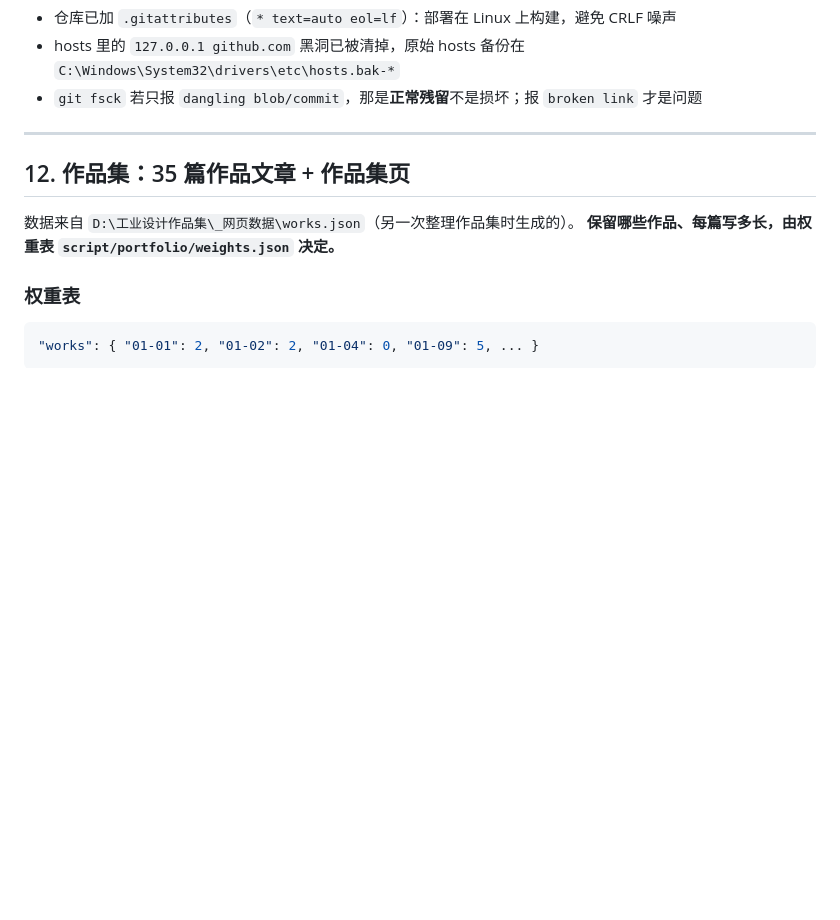
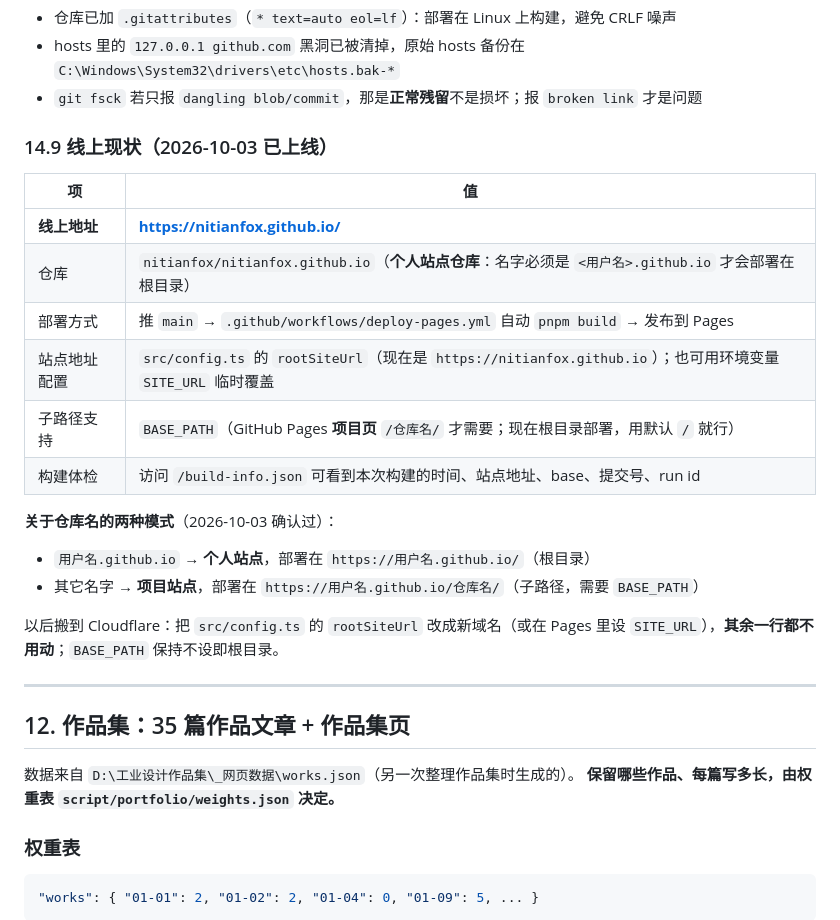
Before and after one commit to nitianfox/nitianfox.github.io, a Markdown page: 自定义指南.md, the part around the change. GitHub-like rendering; blank space fills up the shorter version.

Commit message:
文档：记录 GitHub Pages 上线现状（个人站点仓库命名、部署机制、SITE_URL/BASE_PATH、/build-info.json 体检）

```diff
--- a/自定义指南.md
+++ b/自定义指南.md
@@ -442,6 +442,25 @@ git -c http.proxy=http://127.0.0.1:7890 -c https.proxy=http://127.0.0.1:7890 pus
 - hosts 里的 `127.0.0.1 github.com` 黑洞已被清掉，原始 hosts 备份在 `C:\Windows\System32\drivers\etc\hosts.bak-*`
 - `git fsck` 若只报 `dangling blob/commit`，那是**正常残留**不是损坏；报 `broken link` 才是问题
 
+### 14.9 线上现状（2026-10-03 已上线）
+
+| 项 | 值 |
+| --- | --- |
+| **线上地址** | **https://nitianfox.github.io/** |
+| 仓库 | `nitianfox/nitianfox.github.io`（**个人站点仓库**：名字必须是 `<用户名>.github.io` 才会部署在根目录） |
+| 部署方式 | 推 `main` → `.github/workflows/deploy-pages.yml` 自动 `pnpm build` → 发布到 Pages |
+| 站点地址配置 | `src/config.ts` 的 `rootSiteUrl`（现在是 `https://nitianfox.github.io`）；也可用环境变量 `SITE_URL` 临时覆盖 |
+| 子路径支持 | `BASE_PATH`（GitHub Pages **项目页** `/仓库名/` 才需要；现在根目录部署，用默认 `/` 就行） |
+| 构建体检 | 访问 `/build-info.json` 可看到本次构建的时间、站点地址、base、提交号、run id |
+
+**关于仓库名的两种模式**（2026-10-03 确认过）：
+
+- `用户名.github.io` → **个人站点**，部署在 `https://用户名.github.io/`（根目录）
+- 其它名字 → **项目站点**，部署在 `https://用户名.github.io/仓库名/`（子路径，需要 `BASE_PATH`）
+
+以后搬到 Cloudflare：把 `src/config.ts` 的 `rootSiteUrl` 改成新域名（或在 Pages 里设 `SITE_URL`），**其余一行都不用动**；`BASE_PATH` 保持不设即根目录。
+
+
 
 
 
```
